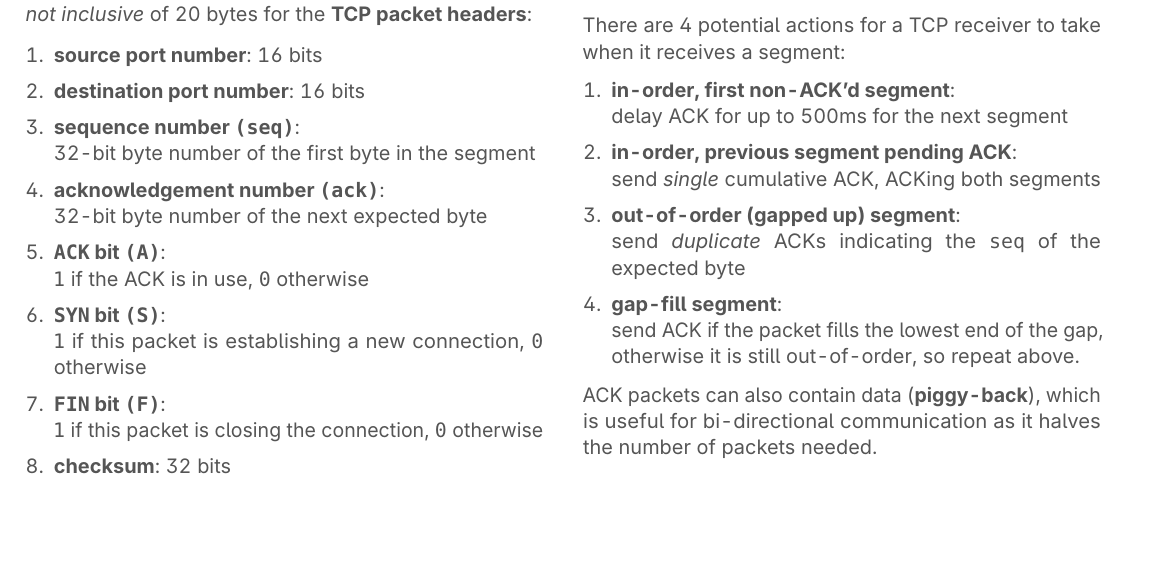
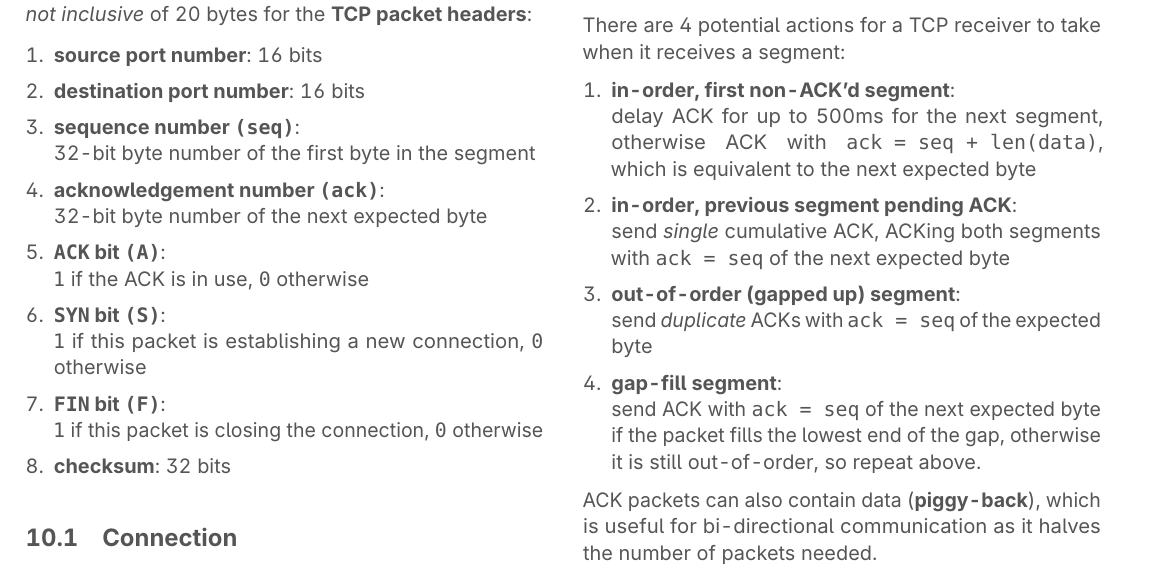
Before and after one commit to jontmy/cs2105, a LaTeX document (src/cs2105.tex, which reads src/transport.tex): part of page 8 of 8, cut so that both start at the same text, the shorter picture padded with empty space. Compiled offline with pdfLaTeX.

Commit message:
Fix typos in week 5 notes

```diff
--- a/src/transport.tex
+++ b/src/transport.tex
@@ -223,10 +223,10 @@ A TCP sender tracks 2 things:
 
 There are 4 potential actions for a TCP receiver to take when it receives a segment:
 \begin{enumerate*}
-    \keyitem{in-order, first non-ACK'd segment}{delay ACK for up to 500ms for the next segment}
-    \keyitem{in-order, previous segment pending ACK}{send \textit{single} cumulative ACK, ACKing both segments}
-    \keyitem{out-of-order (gapped up) segment}{send \textit{duplicate} ACKs indicating the \code{seq} of the expected byte}
-    \keyitem{gap-fill segment}{send ACK if the packet fills the lowest end of the gap, otherwise it is still out-of-order, so repeat above.}
+    \keyitem{in-order, first non-ACK'd segment}{delay ACK for up to 500ms for the next segment, otherwise ACK with \code{ack = seq + len(data)}, which is equivalent to the next expected byte}
+    \keyitem{in-order, previous segment pending ACK}{send \textit{single} cumulative ACK, ACKing both segments with \code{ack = seq} of the next expected byte}
+    \keyitem{out-of-order (gapped up) segment}{send \textit{duplicate} ACKs with \code{ack = seq} of the expected byte}
+    \keyitem{gap-fill segment}{send ACK with \code{ack = seq} of the next expected byte if the packet fills the lowest end of the gap, otherwise it is still out-of-order, so repeat above.}
 \end{enumerate*}
 
 ACK packets can also contain data (\textbf{piggy-back}), which is useful for bi-directional communication
```
Also changed, not shown: src/cs2105.pdf.
